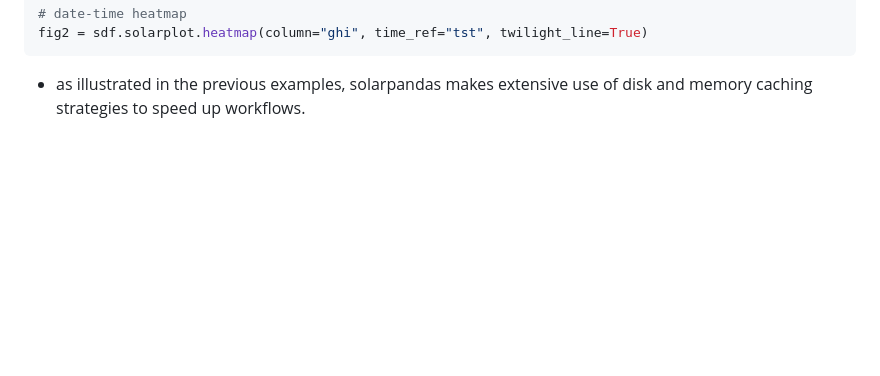
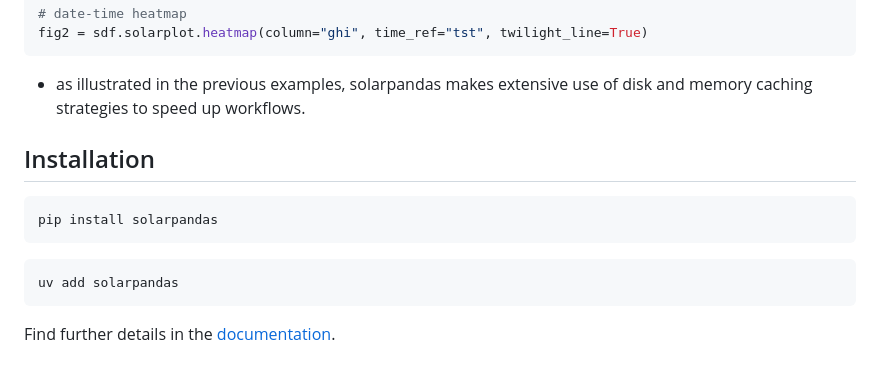
Before and after one commit to jararias/solarpandas, a Markdown page: README.md, the part around the change. GitHub-like rendering; blank space fills up the shorter version.

Commit message:
Actualizar README.md

````diff
--- a/README.md
+++ b/README.md
@@ -97,3 +97,15 @@ fig2 = sdf.solarplot.heatmap(column="ghi", time_ref="tst", twilight_line=True)
 ```
 
 - as illustrated in the previous examples, solarpandas makes extensive use of disk and memory caching strategies to speed up workflows.
+
+## Installation
+
+```bash
+pip install solarpandas
+```
+
+```bash
+uv add solarpandas
+```
+
+Find further details in the [documentation](https://jararias.github.io/solarpandas).
````
